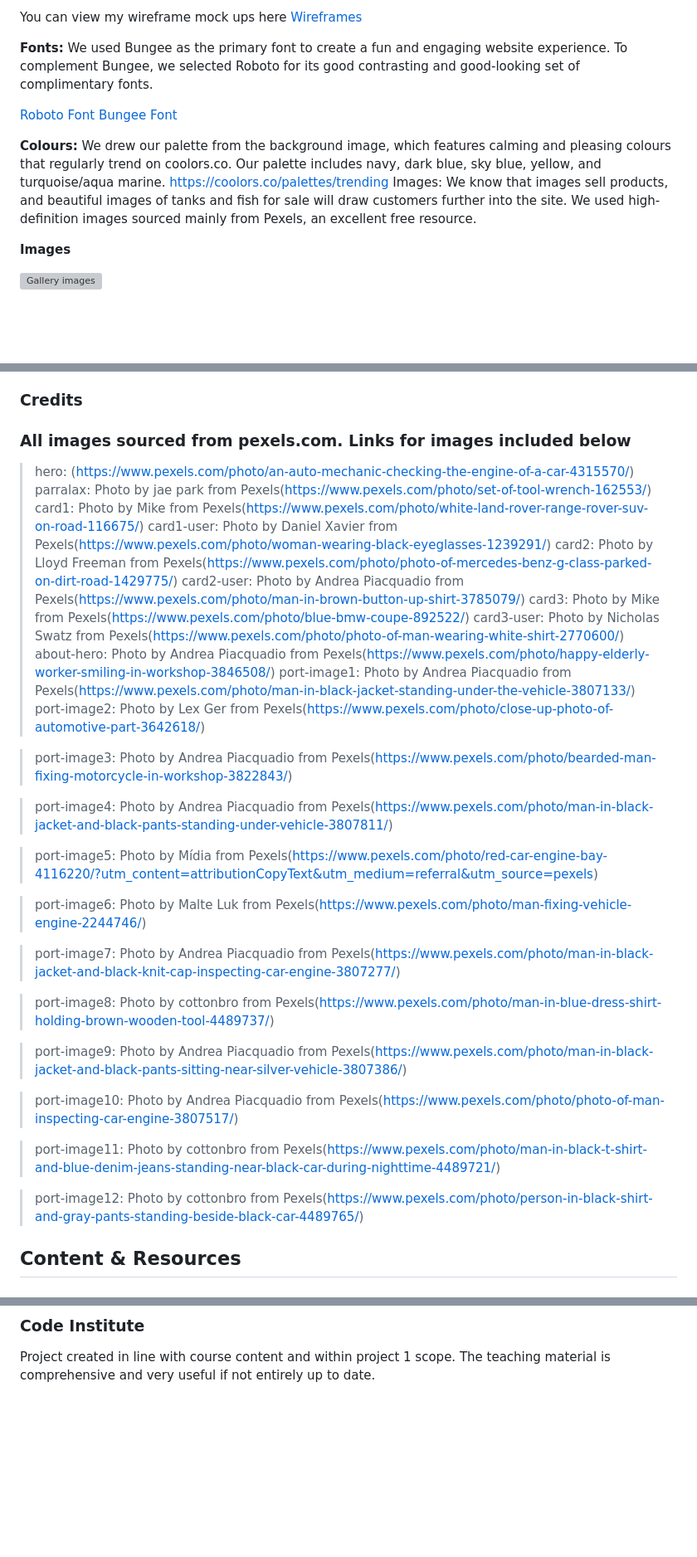
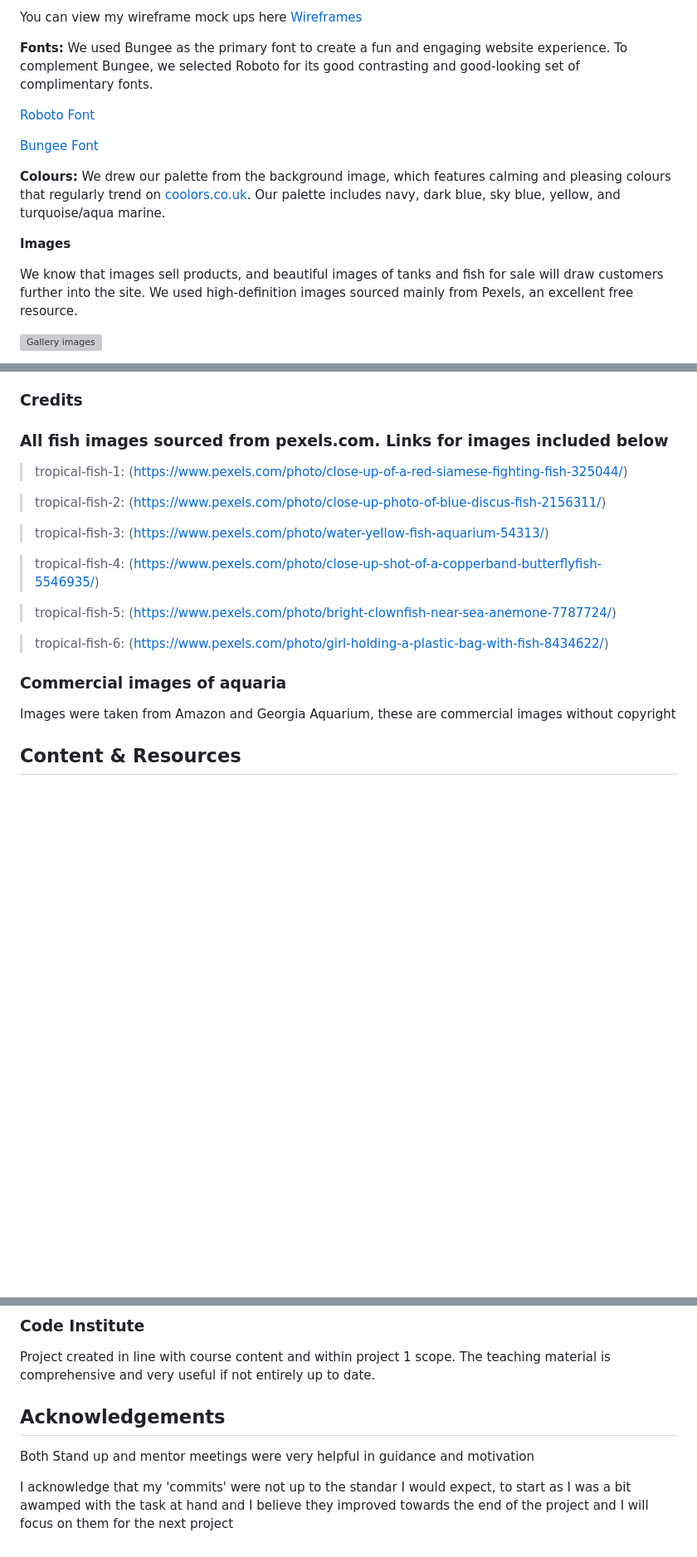
Before and after one commit to Richy011/fish-tank-guy, a Markdown page: README.md, 3 parts joined by grey strips. Shown at 83% size. Rendered like a GitHub page; blank space fills up the shorter version; grey boxes are pictures that could not be loaded.

Commit message:
Final conversion of word file to readme markdown

```diff
--- a/README.md
+++ b/README.md
@@ -118,14 +118,15 @@ You can view my wireframe mock ups here [Wireframes](https://docs.google.com/doc
 We used Bungee as the primary font to create a fun and engaging website experience. To complement Bungee, we selected Roboto for its good contrasting and good-looking set of complimentary fonts.
 
 [Roboto Font](https://fonts.google.com/specimen/Roboto)
+
 [Bungee Font](https://fonts.google.com/specimen/Bungee)
 
 **Colours:**
-We drew our palette from the background image, which features calming and pleasing colours that regularly trend on coolors.co. Our palette includes navy, dark blue, sky blue, yellow, and turquoise/aqua marine. https://coolors.co/palettes/trending
-Images:
-We know that images sell products, and beautiful images of tanks and fish for sale will draw customers further into the site. We used high-definition images sourced mainly from Pexels, an excellent free resource.
+We drew our palette from the background image, which features calming and pleasing colours that regularly trend on [coolors.co.uk](https://coolors.co/palettes/trending). Our palette includes navy, dark blue, sky blue, yellow, and turquoise/aqua marine.
 
 **Images**
+
+We know that images sell products, and beautiful images of tanks and fish for sale will draw customers further into the site. We used high-definition images sourced mainly from Pexels, an excellent free resource.
 
 ![Gallery images](assets/images/fish-tank-guy-images.png)
 
@@ -258,39 +259,23 @@ I then received a notification from GitHub that my project is being deployed and
 <a name="credits"></a>
 ### Credits
 
-### All images sourced from pexels.com. Links for images included below
+### All fish images sourced from pexels.com. Links for images included below
 
-> hero: (https://www.pexels.com/photo/an-auto-mechanic-checking-the-engine-of-a-car-4315570/)
-> parralax: Photo by jae park from Pexels(https://www.pexels.com/photo/set-of-tool-wrench-162553/)
-> card1: Photo by Mike from Pexels(https://www.pexels.com/photo/white-land-rover-range-rover-suv-on-road-116675/)
-> card1-user: Photo by Daniel Xavier from Pexels(https://www.pexels.com/photo/woman-wearing-black-eyeglasses-1239291/)
-> card2: Photo by Lloyd Freeman from Pexels(https://www.pexels.com/photo/photo-of-mercedes-benz-g-class-parked-on-dirt-road-1429775/)
-> card2-user: Photo by Andrea Piacquadio from Pexels(https://www.pexels.com/photo/man-in-brown-button-up-shirt-3785079/)
-> card3: Photo by Mike from Pexels(https://www.pexels.com/photo/blue-bmw-coupe-892522/)
-> card3-user: Photo by Nicholas Swatz from Pexels(https://www.pexels.com/photo/photo-of-man-wearing-white-shirt-2770600/)
-> about-hero: Photo by Andrea Piacquadio from Pexels(https://www.pexels.com/photo/happy-elderly-worker-smiling-in-workshop-3846508/)
-> port-image1: Photo by Andrea Piacquadio from Pexels(https://www.pexels.com/photo/man-in-black-jacket-standing-under-the-vehicle-3807133/)
-> port-image2: Photo by Lex Ger from Pexels(https://www.pexels.com/photo/close-up-photo-of-automotive-part-3642618/)
+> tropical-fish-1: (https://www.pexels.com/photo/close-up-of-a-red-siamese-fighting-fish-325044/)
 
-> port-image3: Photo by Andrea Piacquadio from Pexels(https://www.pexels.com/photo/bearded-man-fixing-motorcycle-in-workshop-3822843/)
+> tropical-fish-2: (https://www.pexels.com/photo/close-up-photo-of-blue-discus-fish-2156311/)
 
-> port-image4: Photo by Andrea Piacquadio from Pexels(https://www.pexels.com/photo/man-in-black-jacket-and-black-pants-standing-under-vehicle-3807811/)
+> tropical-fish-3: (https://www.pexels.com/photo/water-yellow-fish-aquarium-54313/)
 
-> port-image5: Photo by Mídia from Pexels(https://www.pexels.com/photo/red-car-engine-bay-4116220/?utm_content=attributionCopyText&utm_medium=referral&utm_source=pexels)
+> tropical-fish-4: (https://www.pexels.com/photo/close-up-shot-of-a-copperband-butterflyfish-5546935/)
 
-> port-image6: Photo by Malte Luk from Pexels(https://www.pexels.com/photo/man-fixing-vehicle-engine-2244746/)
+> tropical-fish-5: (https://www.pexels.com/photo/bright-clownfish-near-sea-anemone-7787724/)
 
-> port-image7: Photo by Andrea Piacquadio from Pexels(https://www.pexels.com/photo/man-in-black-jacket-and-black-knit-cap-inspecting-car-engine-3807277/)
+> tropical-fish-6: (https://www.pexels.com/photo/girl-holding-a-plastic-bag-with-fish-8434622/)
 
-> port-image8: Photo by cottonbro from Pexels(https://www.pexels.com/photo/man-in-blue-dress-shirt-holding-brown-wooden-tool-4489737/)
+### Commercial images of aquaria
 
-> port-image9: Photo by Andrea Piacquadio from Pexels(https://www.pexels.com/photo/man-in-black-jacket-and-black-pants-sitting-near-silver-vehicle-3807386/)
-
-> port-image10: Photo by Andrea Piacquadio from Pexels(https://www.pexels.com/photo/photo-of-man-inspecting-car-engine-3807517/)
-
-> port-image11: Photo by cottonbro from Pexels(https://www.pexels.com/photo/man-in-black-t-shirt-and-blue-denim-jeans-standing-near-black-car-during-nighttime-4489721/)
-
-> port-image12: Photo by cottonbro from Pexels(https://www.pexels.com/photo/person-in-black-shirt-and-gray-pants-standing-beside-black-car-4489765/)
+Images were taken from Amazon and Georgia Aquarium, these are commercial images without copyright
 
 
 
@@ -318,3 +303,11 @@ Used to query issues relating to overlapping CSS issues. flex box and bug fixes
 
 ### Code Institute
 Project created in line with course content and within project 1 scope. The teaching material is comprehensive and very useful if not entirely up to date.
+
+
+<a name="acknowledgements"></a>
+## Acknowledgements
+
+Both Stand up and mentor meetings were very helpful in guidance and motivation
+
+I acknowledge that my 'commits' were not up to the standar I would expect, to start as I was a bit awamped with the task at hand and I believe they improved towards the end of the project and I will focus on them for the next project
```
